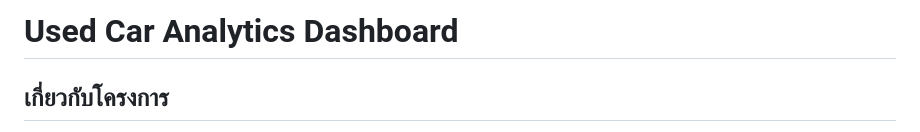
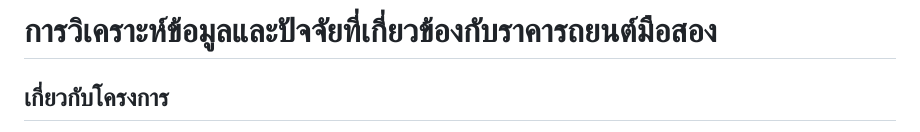
Before and after one commit to nxmfxnm/Used_Car_Analytics, a Markdown page: README.md, the part around the change. GitHub-like rendering.

```diff
--- a/README.md
+++ b/README.md
@@ -1,5 +1,4 @@
-# Used Car Analytics Dashboard
-
+# การวิเคราะห์ข้อมูลและปัจจัยที่เกี่ยวข้องกับราคารถยนต์มือสอง
 ## เกี่ยวกับโครงการ
 
 โครงการนี้เป็น Interactive Data Visualization Dashboard สำหรับวิเคราะห์ข้อมูลรถยนต์มือสอง โดยนำข้อมูลจากชุดข้อมูล Used Car Price Prediction Dataset มาผ่านกระบวนการเตรียมและทำความสะอาดข้อมูล ก่อนนำมาสร้างกราฟและเว็บไซต์แบบโต้ตอบด้วย D3.js
```
